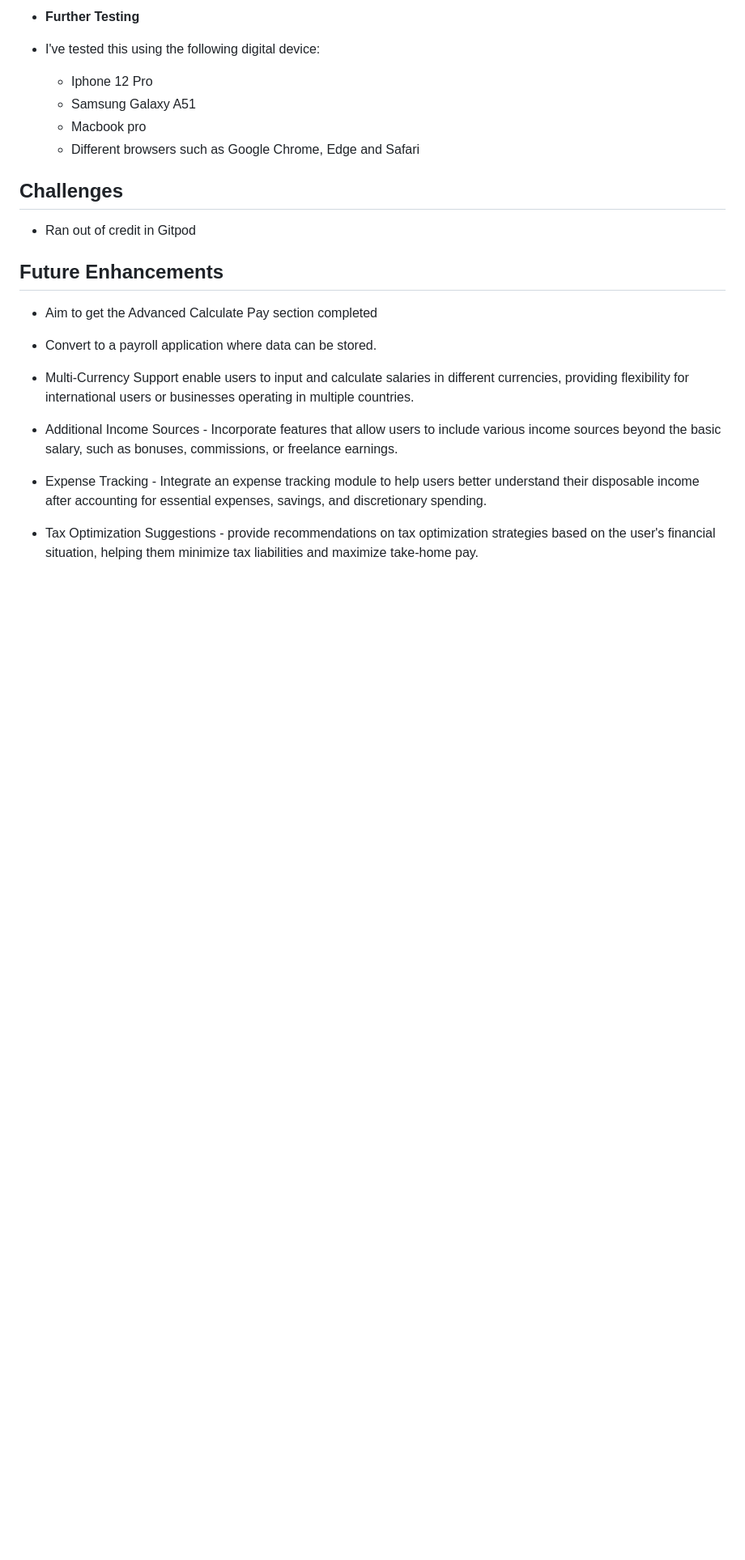
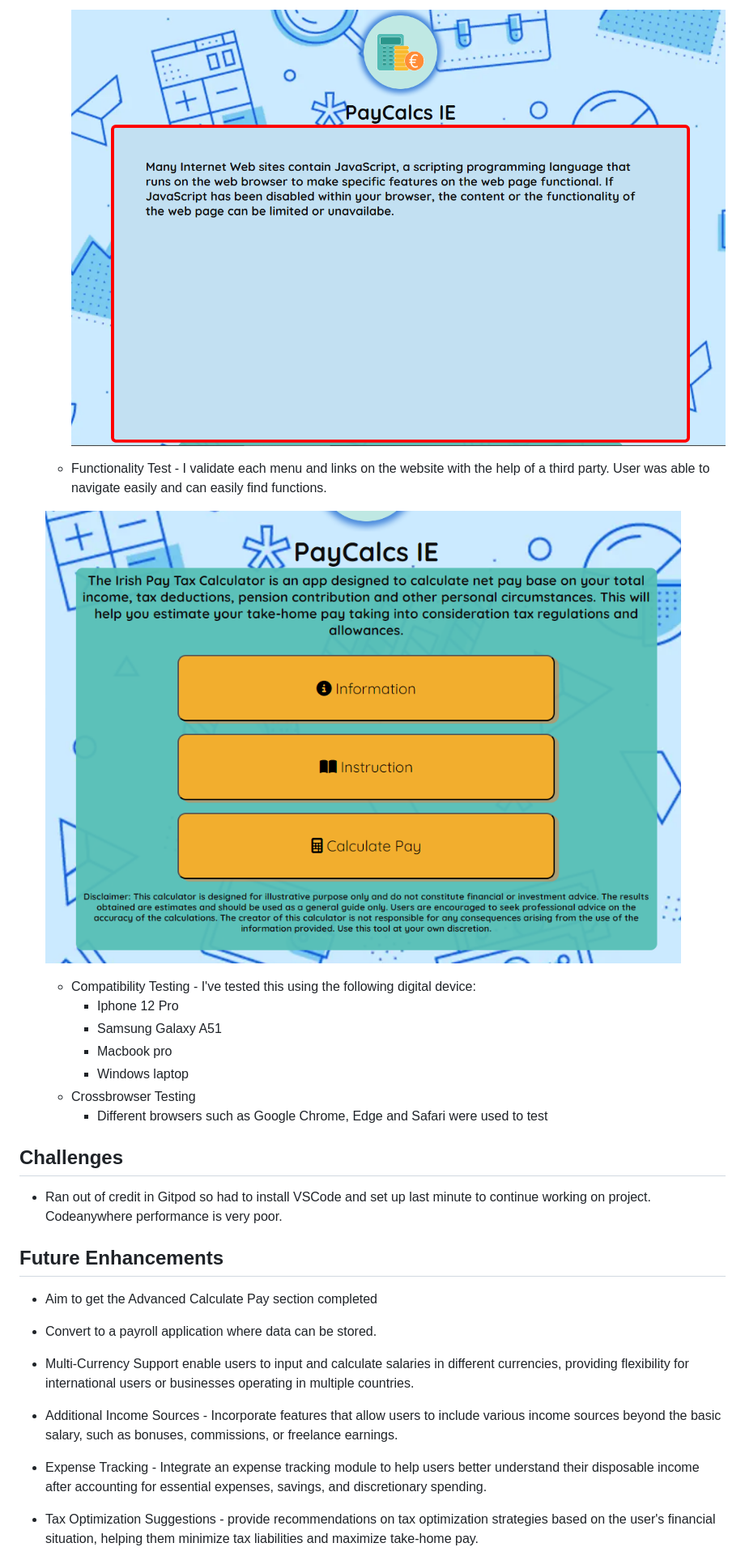
Before and after one commit to hpcoloma/project-portfolio-2, a Markdown page: README.md, the part around the change printed below. Shown: that part at 81% size. Drawn GitHub-style; pictures changed too: assets/images/menu.PNG (added), assets/images/nojspage.PNG (added); blank space fills up the shorter version.

```diff
--- a/README.md
+++ b/README.md
@@ -175,13 +182,21 @@ Also, [Favicons](https://favicon.io/) for some icons used.
 
-- **Further Testing**
-- I've tested this using the following digital device:
-    - Iphone 12 Pro
-    - Samsung Galaxy A51
-    - Macbook pro
-    - Different browsers such as Google Chrome, Edge and Safari
+        ![No Javascript](assets/images/nojspage.PNG)
+
+    - Functionality Test - I validate each menu and links on the website with the help of a third party. User was able to navigate easily and can easily find functions.
+
+     ![Functionality](assets/images/menu.PNG)
+
+    - Compatibility Testing - I've tested this using the following digital device:
+        - Iphone 12 Pro
+        - Samsung Galaxy A51
+        - Macbook pro
+        - Windows laptop
+    - Crossbrowser Testing
+        - Different browsers such as Google Chrome, Edge and Safari were used to test
+
 
 ## **Challenges**<a name="challenges"></a>
-- Ran out of credit in Gitpod
+- Ran out of credit in Gitpod so had to install VSCode and set up last minute to continue working on project. Codeanywhere performance is very poor.
 
 ## **Future Enhancements**<a name="enhancements"></a>
 - Aim to get the Advanced Calculate Pay section completed
```
Also changed, not shown: other parts of README.md (+10 -8 lines).
